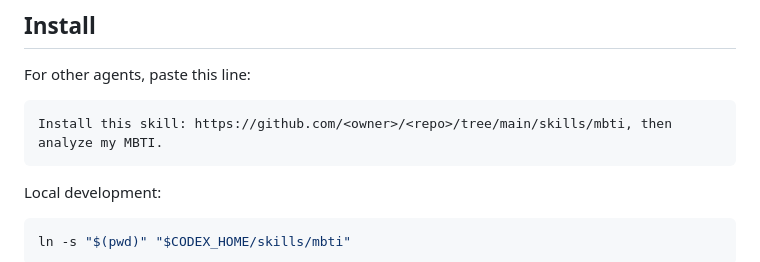
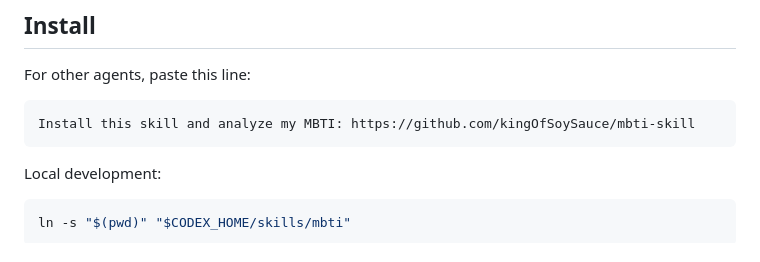
Before and after one commit to kingOfSoySauce/mbti-skill, a Markdown page: README.md, the part around one of its changes. GitHub-like rendering.

Commit message:
docs: update URLs in README

````diff
--- a/README.md
+++ b/README.md
@@ -20,7 +20,7 @@ Discover → Ingest → Evidence Pool → Inference → Report
 For other agents, paste this line:
 
 ```
-Install this skill: https://github.com/<owner>/<repo>/tree/main/skills/mbti, then analyze my MBTI.
+Install this skill and analyze my MBTI: https://github.com/kingOfSoySauce/mbti-skill
 ```
 
 Local development:
````
Also changed, not shown: other parts of README.md (+1 -1 lines).
